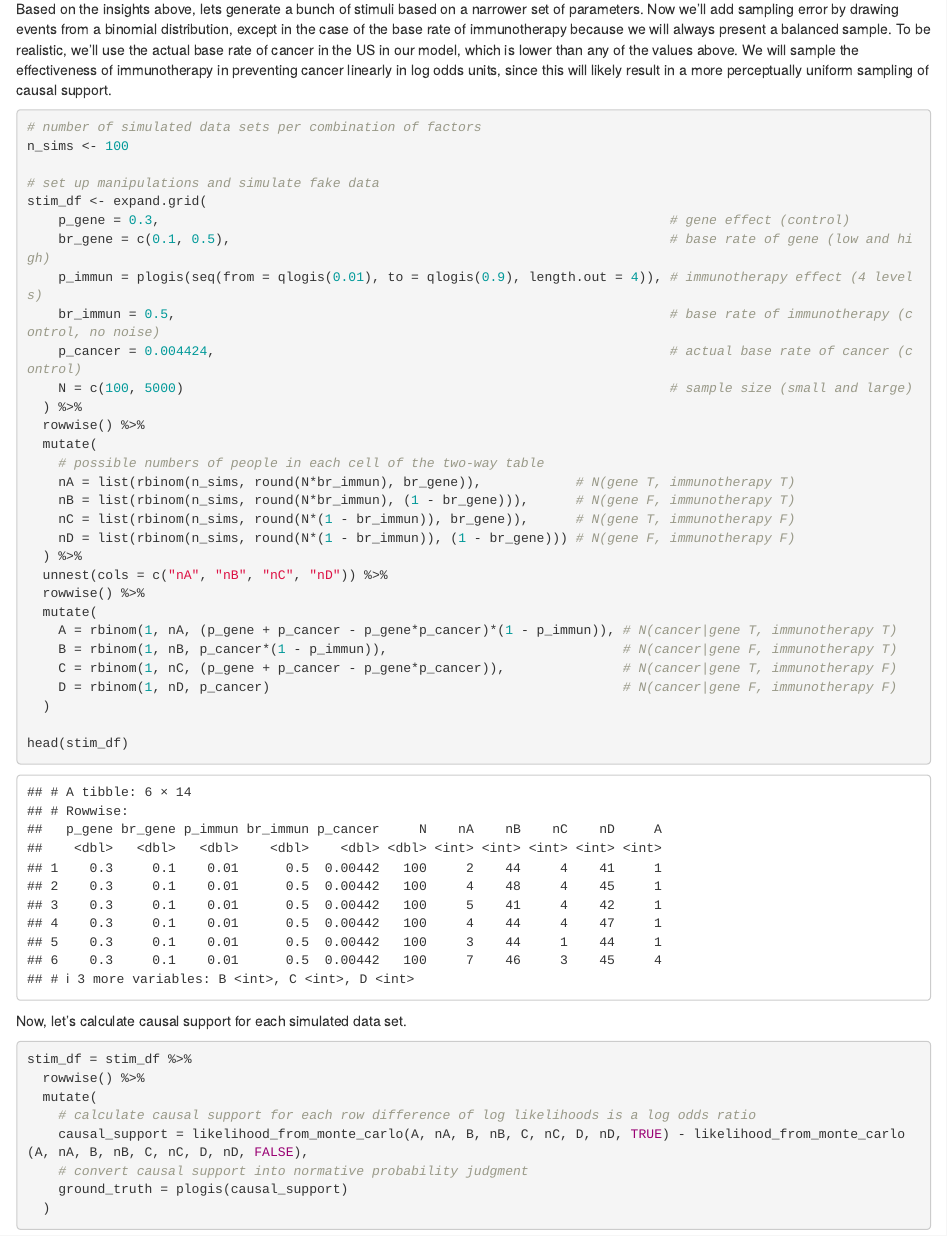
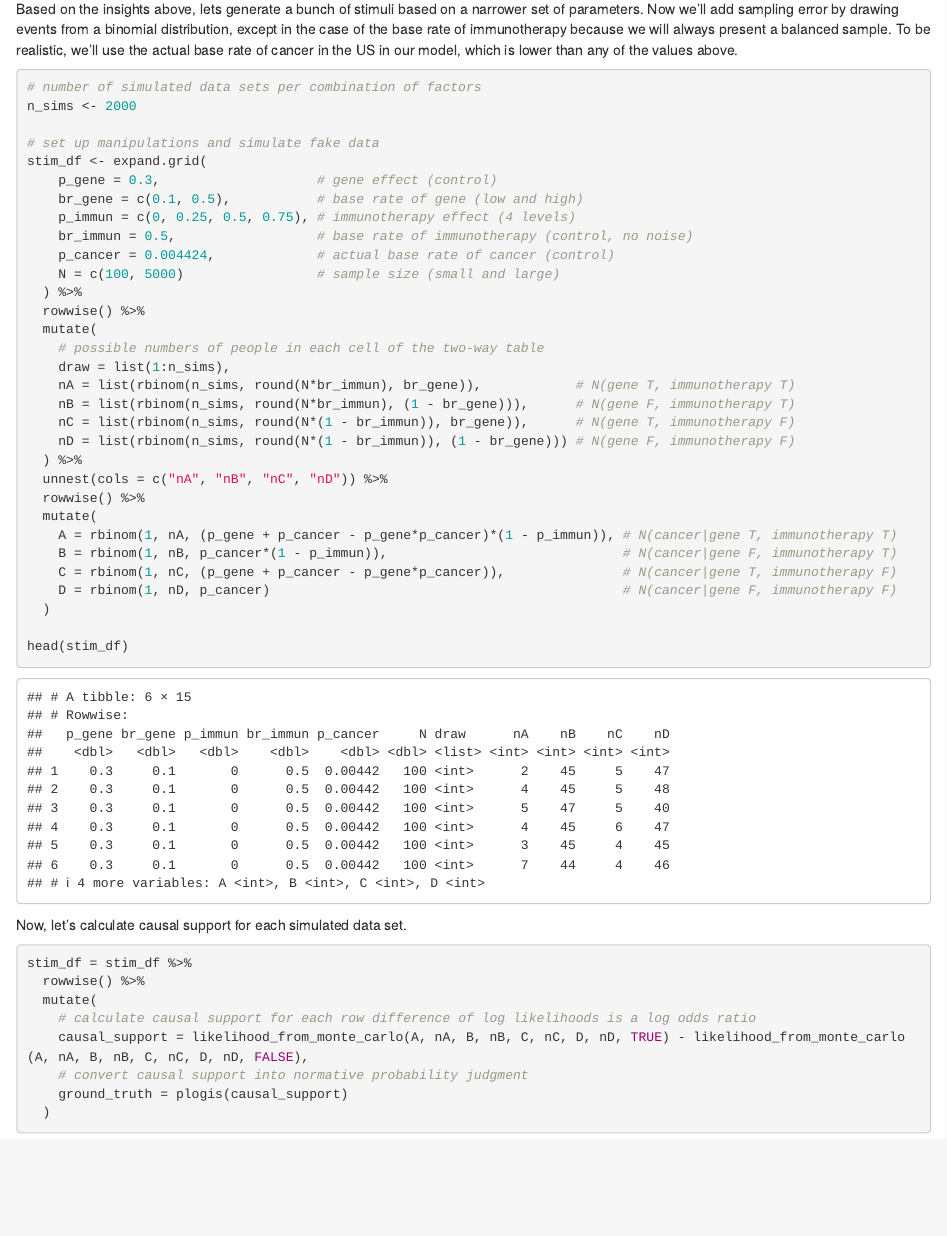
Before and after one commit to kalealex/causal-support, an R Markdown document (study-planning.Rmd): the page in a window 1100 px wide, from 5150 px down. Rendered offline with R 4.5, knitr and Pandoc, with nearby package versions; code that draws random numbers runs with fixed seeds of ours; some code elsewhere in the file could not run offline.

Commit message:
minor edits

````diff
--- a/study-planning.Rmd
+++ b/study-planning.Rmd
@@ -190,24 +190,26 @@ Additionally, it might be interesting to test low and high values for the base r
 
 ### Trial structure
 
-Based on the insights above, lets generate a bunch of stimuli based on a narrower set of parameters. Now we'll add sampling error by drawing events from a binomial distribution, except in the case of the base rate of immunotherapy because we will always present a balanced sample. To be realistic, we'll use the actual base rate of cancer in the US in our model, which is lower than any of the values above. We will sample the effectiveness of immunotherapy in preventing cancer linearly in log odds units, since this will likely result in a more perceptually uniform sampling of causal support.
+Based on the insights above, lets generate a bunch of stimuli based on a narrower set of parameters. Now we'll add sampling error by drawing events from a binomial distribution, except in the case of the base rate of immunotherapy because we will always present a balanced sample. To be realistic, we'll use the actual base rate of cancer in the US in our model, which is lower than any of the values above.
+<!-- We will sample the effectiveness of immunotherapy in preventing cancer linearly in log odds units, since this will likely result in a more perceptually uniform sampling of causal support. p_immun = plogis(seq(from = qlogis(0.01), to = qlogis(0.9), length.out = 4)) -->
 
 ```{r}
 # number of simulated data sets per combination of factors
-n_sims <- 100
+n_sims <- 2000
 
 # set up manipulations and simulate fake data
 stim_df <- expand.grid(
-    p_gene = 0.3,                                                                 # gene effect (control)
-    br_gene = c(0.1, 0.5),                                                        # base rate of gene (low and high)
-    p_immun = plogis(seq(from = qlogis(0.01), to = qlogis(0.9), length.out = 4)), # immunotherapy effect (4 levels)
-    br_immun = 0.5,                                                               # base rate of immunotherapy (control, no noise)
-    p_cancer = 0.004424,                                                          # actual base rate of cancer (control)
-    N = c(100, 5000)                                                              # sample size (small and large)
+    p_gene = 0.3,                    # gene effect (control)
+    br_gene = c(0.1, 0.5),           # base rate of gene (low and high)
+    p_immun = c(0, 0.25, 0.5, 0.75), # immunotherapy effect (4 levels)
+    br_immun = 0.5,                  # base rate of immunotherapy (control, no noise)
+    p_cancer = 0.004424,             # actual base rate of cancer (control)
+    N = c(100, 5000)                 # sample size (small and large)
   ) %>%
   rowwise() %>%
   mutate(
     # possible numbers of people in each cell of the two-way table
+    draw = list(1:n_sims),
     nA = list(rbinom(n_sims, round(N*br_immun), br_gene)),            # N(gene T, immunotherapy T)
     nB = list(rbinom(n_sims, round(N*br_immun), (1 - br_gene))),      # N(gene F, immunotherapy T)
     nC = list(rbinom(n_sims, round(N*(1 - br_immun)), br_gene)),      # N(gene T, immunotherapy F)
````
Also changed, not shown: study-planning.Rmd (10 more changed lines).
